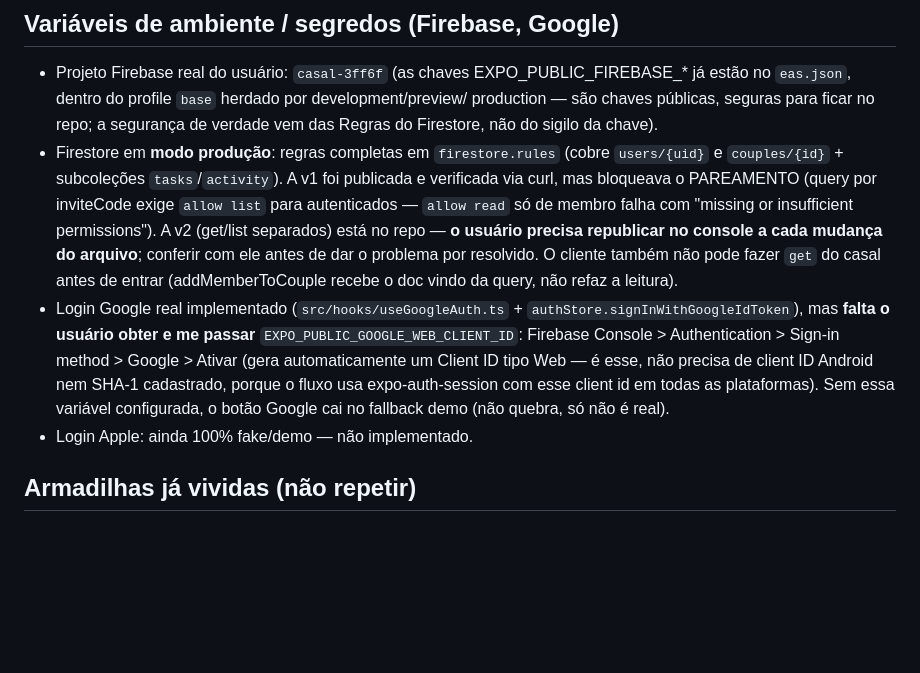
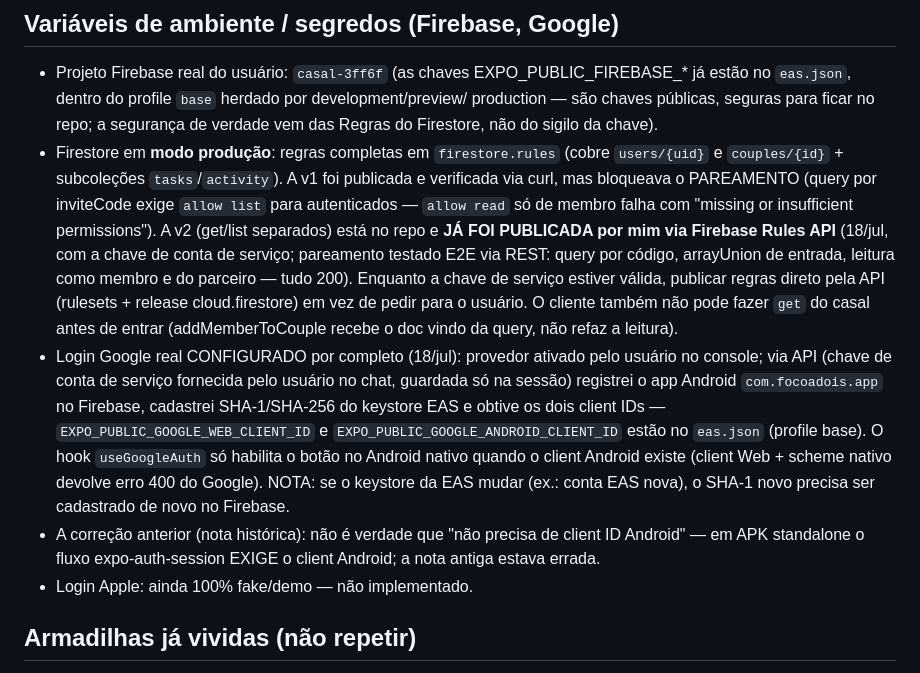
Before and after one commit to anderson17quadri-cmd/Antiprocrastinacao, a Markdown page: CLAUDE.md, the part around the change. GitHub-like rendering; blank space fills up the shorter version.

Commit message:
Atualiza memória: regras publicadas via API e Google login configurado
Co-Authored-By: Claude Fable 5 <noreply@anthropic.com>
Claude-Session: https://claude.ai/code/session_011mDLPvSFCKRuA5i3qGQbUb

```diff
--- a/CLAUDE.md
+++ b/CLAUDE.md
@@ -101,17 +101,25 @@ Rodar comandos de verificação isoladamente quando o resultado for crítico.
   publicada e verificada via curl, mas bloqueava o PAREAMENTO (query por
   inviteCode exige `allow list` para autenticados — `allow read` só de membro
   falha com "missing or insufficient permissions"). A v2 (get/list separados)
-  está no repo — **o usuário precisa republicar no console a cada mudança do
-  arquivo**; conferir com ele antes de dar o problema por resolvido. O cliente
+  está no repo e **JÁ FOI PUBLICADA por mim via Firebase Rules API** (18/jul,
+  com a chave de conta de serviço; pareamento testado E2E via REST: query por
+  código, arrayUnion de entrada, leitura como membro e do parceiro — tudo 200).
+  Enquanto a chave de serviço estiver válida, publicar regras direto pela API
+  (rulesets + release cloud.firestore) em vez de pedir para o usuário. O cliente
   também não pode fazer `get` do casal antes de entrar (addMemberToCouple
   recebe o doc vindo da query, não refaz a leitura).
-- Login Google real implementado (`src/hooks/useGoogleAuth.ts` +
-  `authStore.signInWithGoogleIdToken`), mas **falta o usuário obter e me passar**
-  `EXPO_PUBLIC_GOOGLE_WEB_CLIENT_ID`: Firebase Console > Authentication > Sign-in
-  method > Google > Ativar (gera automaticamente um Client ID tipo Web — é esse,
-  não precisa de client ID Android nem SHA-1 cadastrado, porque o fluxo usa
-  expo-auth-session com esse client id em todas as plataformas). Sem essa variável
-  configurada, o botão Google cai no fallback demo (não quebra, só não é real).
+- Login Google real CONFIGURADO por completo (18/jul): provedor ativado pelo
+  usuário no console; via API (chave de conta de serviço fornecida pelo usuário
+  no chat, guardada só na sessão) registrei o app Android `com.focoadois.app`
+  no Firebase, cadastrei SHA-1/SHA-256 do keystore EAS e obtive os dois client
+  IDs — `EXPO_PUBLIC_GOOGLE_WEB_CLIENT_ID` e `EXPO_PUBLIC_GOOGLE_ANDROID_CLIENT_ID`
+  estão no `eas.json` (profile base). O hook `useGoogleAuth` só habilita o botão
+  no Android nativo quando o client Android existe (client Web + scheme nativo
+  devolve erro 400 do Google). NOTA: se o keystore da EAS mudar (ex.: conta EAS
+  nova), o SHA-1 novo precisa ser cadastrado de novo no Firebase.
+- A correção anterior (nota histórica): não é verdade que "não precisa de client
+  ID Android" — em APK standalone o fluxo expo-auth-session EXIGE o client
+  Android; a nota antiga estava errada.
 - Login Apple: ainda 100% fake/demo — não implementado.
 
 ## Armadilhas já vividas (não repetir)
```
